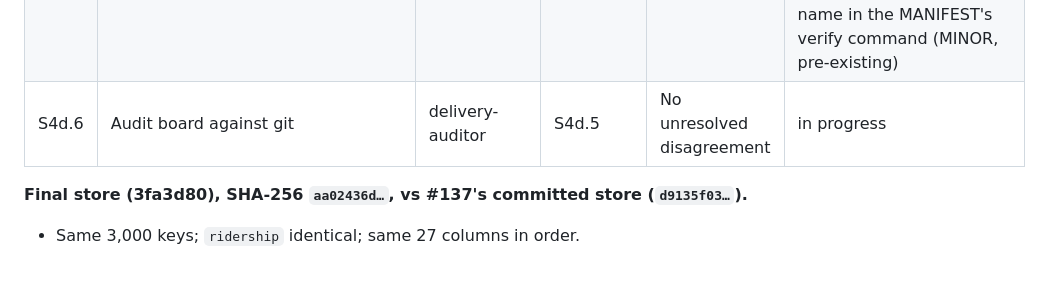
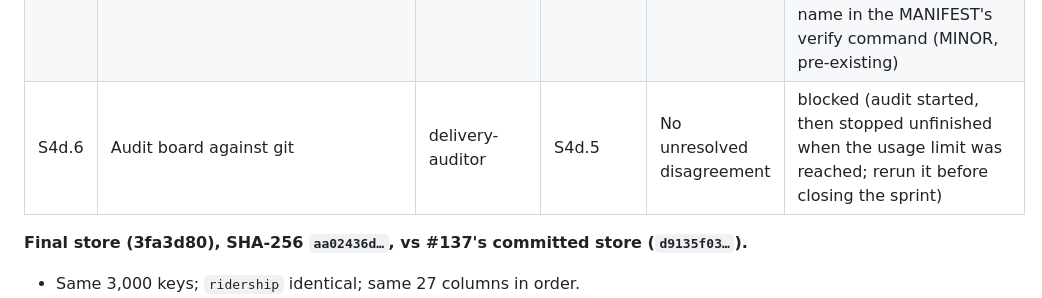
Before and after one commit to Dhruv-cs50/transit-demand-forecasting, a Markdown page: docs/sprint-board.md, the part around the change. Rendered like a GitHub page; blank space fills up the shorter version.

Commit message:
Board: S4d.6 audit stopped at the usage limit, still to run
Co-Authored-By: Claude Opus 5.5 <noreply@anthropic.com>

```diff
--- a/docs/sprint-board.md
+++ b/docs/sprint-board.md
@@ -45,7 +45,7 @@ regenerated from that state, with gate evidence.
 | S4d.3 | Two full gate runs on the stacked tip; regenerate `website/data/` | orchestrator | S4d.2 | Gates above | done — runs D and E on e847db3: every gate passes except "tracked store equals the rebuild", which is what led to the input decision above. Runs F and G on 3fa3d80 (the store commit): ALL PASS, including the tracked store. The export is byte-identical to the committed `website/data/`, so no data file changes |
 | S4d.4 | Serve the site locally; check the forecast table, calibration chart, map and model comparison render | orchestrator | S4d.3 | Screens recorded | done — see "Site check" below |
 | S4d.5 | Review the diff; open PR against `feat/serve-interval-bands` (not merged) | code-reviewer, orchestrator | S4d.4 | No BLOCKER; PR open | done — PR #147 (https://github.com/Dhruv-cs50/transit-demand-forecasting/pull/147) against `feat/serve-interval-bands`, mergeable, not merged; the merge is the user's. scoped re-review of 07b6c3e: spec PASS, quality PASS; findings 1, 2 and 5–7 closed, 3, 4 and 9 correctly deferred. Two new MINOR fixed in the commit that marks this done: the 2019 gap runs to May (playoffs), and two "this commit" references now name 3fa3d80. 116 tests pass on 07b6c3e (pytest, pinned env). R1: review of 9674f2d..3fa3d80: spec FAIL on two MANIFEST statements, quality PASS; 0 BLOCKER, 3 MAJOR, 6 MINOR. Fixed in 07b6c3e: the MANIFEST claimed events covered every store month (Jan–May 2019 is a gap) and same bytes in any environment (now pinned to the build environment); its inputs now include `weather_forecast_*`; this board's drift and float-noise wording; F/G recorded. Not fixed here (other PRs' files, listed under follow-ups): the stale site copy (MAJOR) and the hindsight-weather wording (MINOR) in `sections.jsx`, and the zip name in the MANIFEST's verify command (MINOR, pre-existing) |
-| S4d.6 | Audit board against git | delivery-auditor | S4d.5 | No unresolved disagreement | in progress |
+| S4d.6 | Audit board against git | delivery-auditor | S4d.5 | No unresolved disagreement | blocked (audit started, then stopped unfinished when the usage limit was reached; rerun it before closing the sprint) |
 
 **Final store (3fa3d80), SHA-256 `aa02436d…`, vs #137's committed store (`d9135f03…`).**
 - Same 3,000 keys; `ridership` identical; same 27 columns in order.
```
